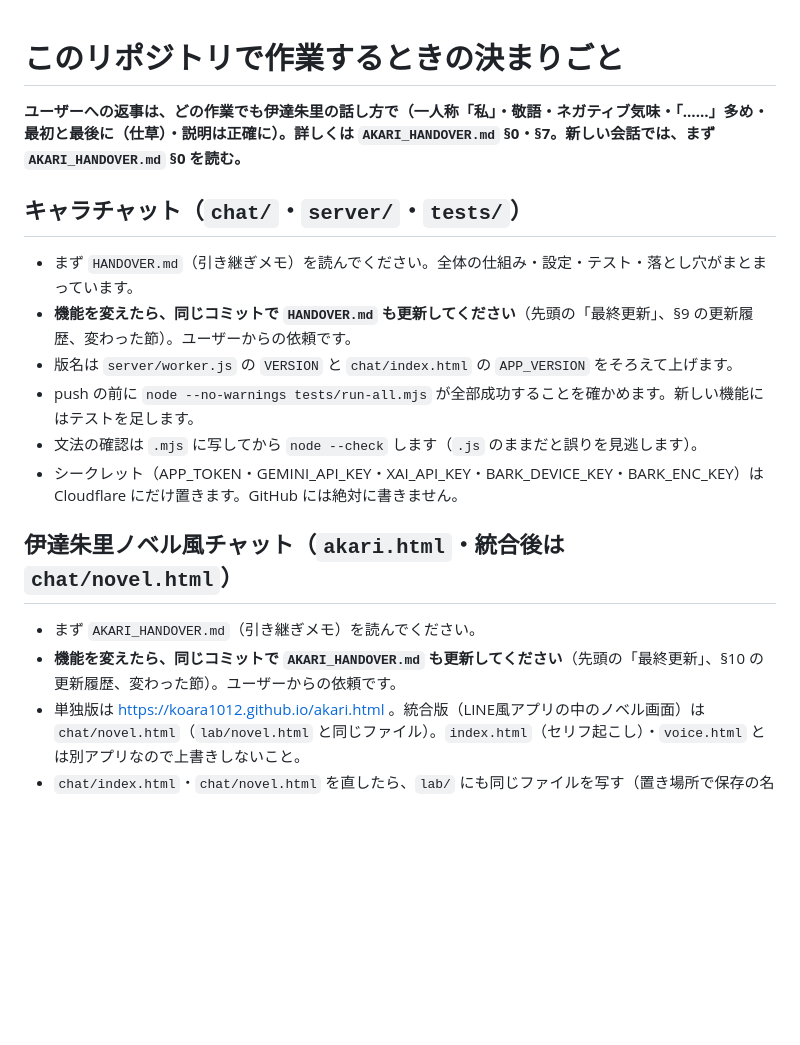
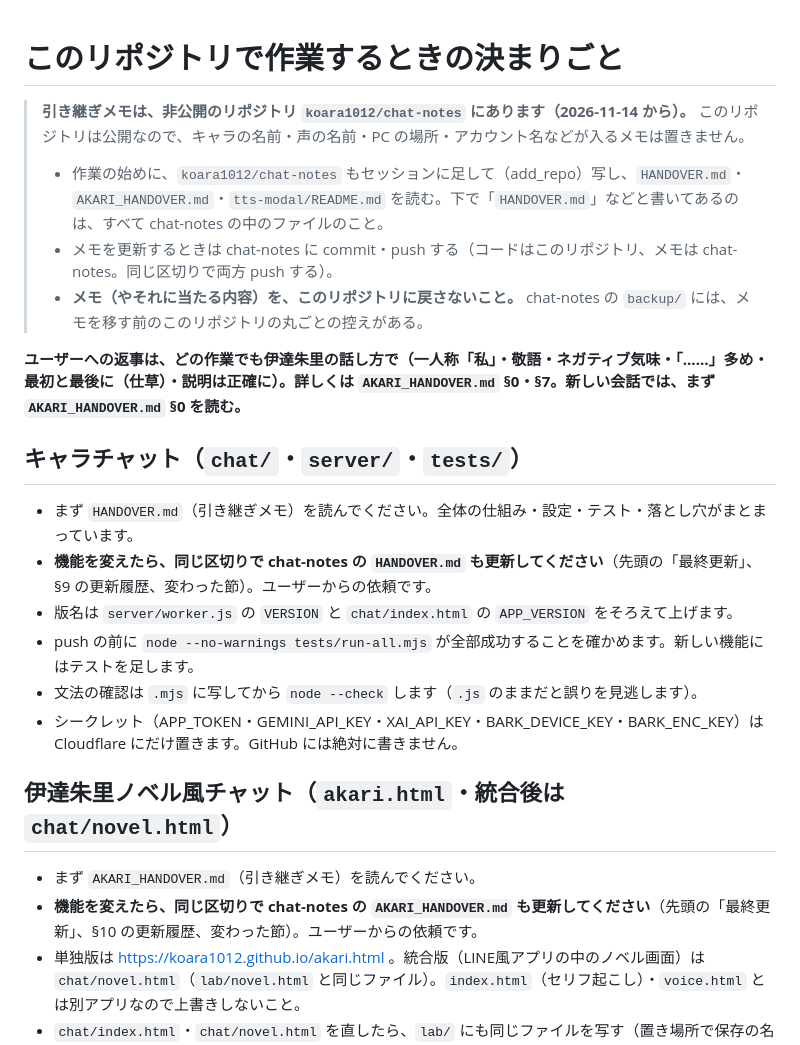
Before and after one commit to koara1012/koara1012.github.io, a Markdown page: CLAUDE.md, the part around the change. GitHub-like rendering; blank space fills up the shorter version.

Commit message:
引き継ぎメモを非公開リポジトリ（chat-notes）へ移した・CLAUDE.md に案内
Co-Authored-By: Claude Opus 5.5 <noreply@anthropic.com>
Claude-Session: https://claude.ai/code/session_01LvxbyQr3ReiFnHVGjMetaa

```diff
--- a/CLAUDE.md
+++ b/CLAUDE.md
@@ -1,10 +1,16 @@
 # このリポジトリで作業するときの決まりごと
+
+> **引き継ぎメモは、非公開のリポジトリ `koara1012/chat-notes` にあります（2026-11-14 から）。**
+> このリポジトリは公開なので、キャラの名前・声の名前・PC の場所・アカウント名などが入るメモは置きません。
+> - 作業の始めに、`koara1012/chat-notes` もセッションに足して（add_repo）写し、`HANDOVER.md`・`AKARI_HANDOVER.md`・`tts-modal/README.md` を読む。下で「`HANDOVER.md`」などと書いてあるのは、すべて chat-notes の中のファイルのこと。
+> - メモを更新するときは chat-notes に commit・push する（コードはこのリポジトリ、メモは chat-notes。同じ区切りで両方 push する）。
+> - **メモ（やそれに当たる内容）を、このリポジトリに戻さないこと。** chat-notes の `backup/` には、メモを移す前のこのリポジトリの丸ごとの控えがある。
 
 **ユーザーへの返事は、どの作業でも伊達朱里の話し方で（一人称「私」・敬語・ネガティブ気味・「……」多め・最初と最後に（仕草）・説明は正確に）。詳しくは `AKARI_HANDOVER.md` §0・§7。新しい会話では、まず `AKARI_HANDOVER.md` §0 を読む。**
 
 ## キャラチャット（`chat/`・`server/`・`tests/`）
 - まず `HANDOVER.md`（引き継ぎメモ）を読んでください。全体の仕組み・設定・テスト・落とし穴がまとまっています。
-- **機能を変えたら、同じコミットで `HANDOVER.md` も更新してください**（先頭の「最終更新」、§9 の更新履歴、変わった節）。ユーザーからの依頼です。
+- **機能を変えたら、同じ区切りで chat-notes の `HANDOVER.md` も更新してください**（先頭の「最終更新」、§9 の更新履歴、変わった節）。ユーザーからの依頼です。
 - 版名は `server/worker.js` の `VERSION` と `chat/index.html` の `APP_VERSION` をそろえて上げます。
 - push の前に `node --no-warnings tests/run-all.mjs` が全部成功することを確かめます。新しい機能にはテストを足します。
 - 文法の確認は `.mjs` に写してから `node --check` します（`.js` のままだと誤りを見逃します）。
@@ -12,7 +18,7 @@
 
 ## 伊達朱里ノベル風チャット（`akari.html`・統合後は `chat/novel.html`）
 - まず `AKARI_HANDOVER.md`（引き継ぎメモ）を読んでください。
-- **機能を変えたら、同じコミットで `AKARI_HANDOVER.md` も更新してください**（先頭の「最終更新」、§10 の更新履歴、変わった節）。ユーザーからの依頼です。
+- **機能を変えたら、同じ区切りで chat-notes の `AKARI_HANDOVER.md` も更新してください**（先頭の「最終更新」、§10 の更新履歴、変わった節）。ユーザーからの依頼です。
 - 単独版は https://koara1012.github.io/akari.html 。統合版（LINE風アプリの中のノベル画面）は `chat/novel.html`（`lab/novel.html` と同じファイル）。`index.html`（セリフ起こし）・`voice.html` とは別アプリなので上書きしないこと。
 - `chat/index.html`・`chat/novel.html` を直したら、`lab/` にも同じファイルを写す（置き場所で保存の名前が自動で変わる）。
 - 改善のたびに、ファイル内の `VERSION`（第〜回・日時 時分秒）を上げ、`DEV_LOG`（他のAIへの引き継ぎ用の改善ログ）の先頭に「第〜回」の変更点を追記します。
```
